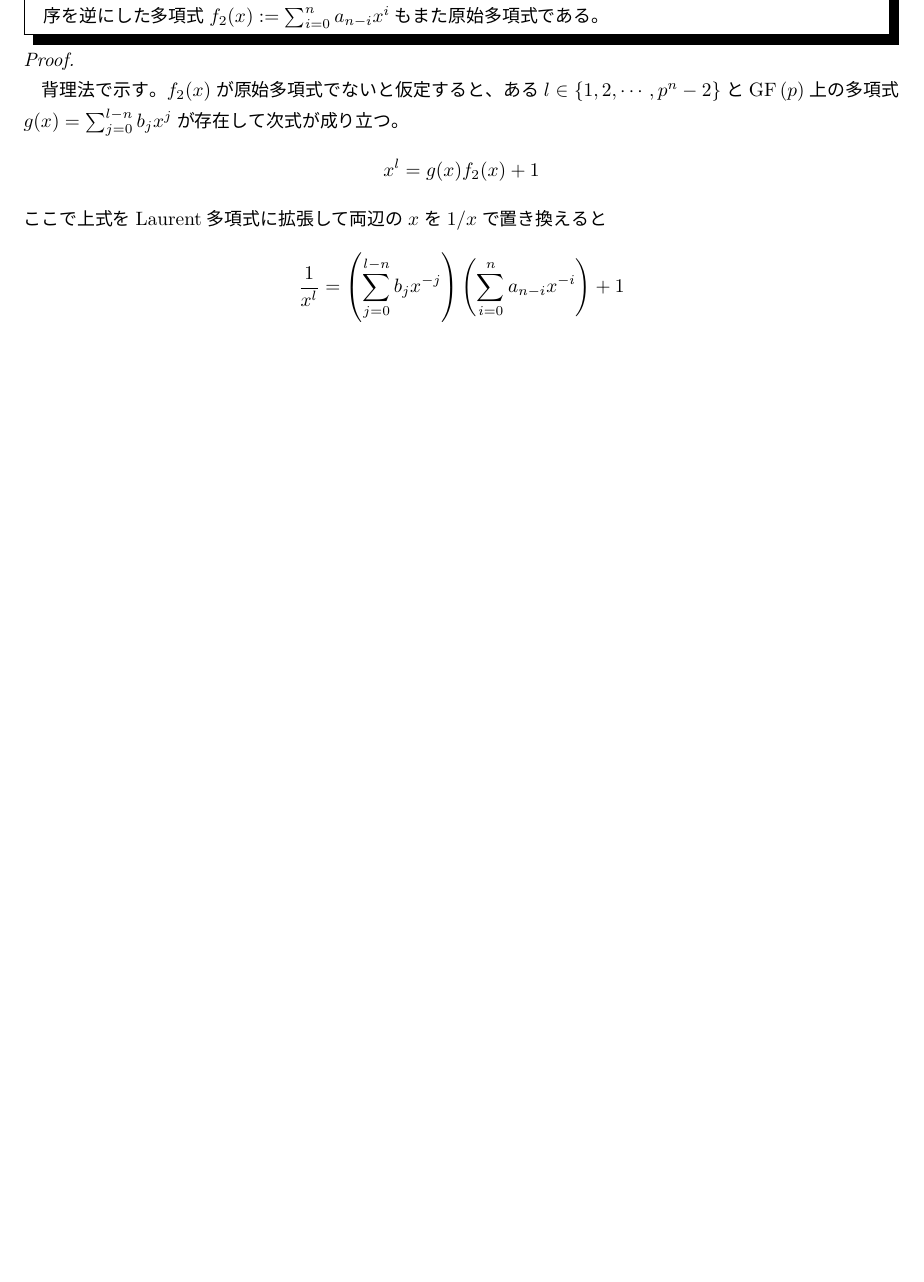
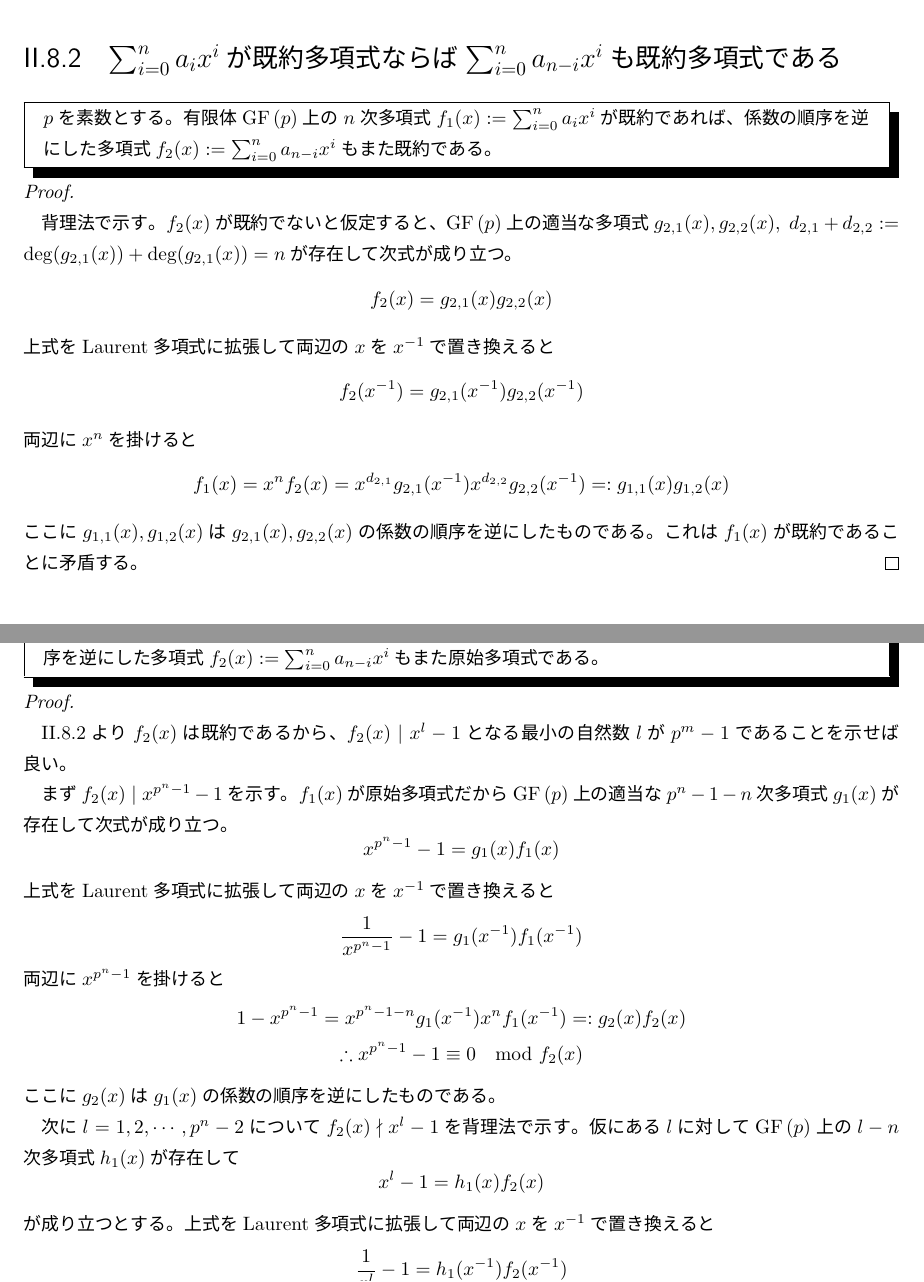
Before and after one commit to motchy869/Mathematics-Memorandum, a LaTeX book (数学備忘録.tex, which reads parts/discrete-mathematics/discrete-mathematics.tex): part of page 31 of 236 before the commit and two parts of pages 29 and 32 of 238 after it, the two joined at a grey line, cut at the place of the change, the shorter picture padded with empty space. The pictures show the PDF file 数学備忘録.pdf that the author committed with the source.

Commit message:
fix: primitive polynomial remma

```diff
--- a/parts/discrete-mathematics/discrete-mathematics.tex
+++ b/parts/discrete-mathematics/discrete-mathematics.tex
@@ -393,6 +393,24 @@
 	\chapter{多項式}
 		\section{規約}
 			以降の説明に於いて多項式中に特別の断りなく現れる$x$は不定元を意味する。
+		\section{$\sum_{i=0}^n a_ix^i$が既約多項式ならば$\sum_{i=0}^n a_{n-i}x^i$も既約多項式である}
+		\label{既約多項式の係数の順序反転}
+		\begin{shadebox}
+			$p$を素数とする。
+			有限体$\GaloisField{p}$上の$n$次多項式$f_1(x) := \sum_{i=0}^n a_ix^i$が既約であれば、係数の順序を逆にした多項式$f_2(x) := \sum_{i=0}^n a_{n-i}x^i$もまた既約である。
+		\end{shadebox}
+			\begin{proof}
+				\quad\par
+				背理法で示す。
+				$f_2(x)$が既約でないと仮定すると、$\GaloisField{p}$上の適当な多項式$g_{2,1}(x),g_{2,2}(x),\;d_{2,1} + d_{2,2} := \deg(g_{2,1}(x)) + \deg(g_{2,1}(x)) = n$が存在して次式が成り立つ。
+				\[ f_2(x) = g_{2,1}(x)g_{2,2}(x) \]
+				上式をLaurent多項式に拡張して両辺の$x$を$x^{-1}$で置き換えると
+				\[ f_2(x^{-1}) = g_{2,1}(x^{-1})g_{2,2}(x^{-1}) \]
+				両辺に$x^n$を掛けると
+				\[ f_1(x) = x^n f_2(x) = x^{d_{2,1}}g_{2,1}(x^{-1})x^{d_{2,2}}g_{2,2}(x^{-1}) =: g_{1,1}(x)g_{1,2}(x) \]
+				ここに$g_{1,1}(x), g_{1,2}(x)$は$g_{2,1}(x), g_{2,2}(x)$の係数の順序を逆にしたものである。
+				これは$f_1(x)$が既約であることに矛盾する。
+			\end{proof}
 		\section{既約多項式$\iff$最小多項式}
 			\begin{shadebox}
 				$P$を体$K$上の多項式とする。
@@ -472,15 +490,31 @@
 				\end{shadebox}
 				\begin{proof}
 					\quad\par
-					背理法で示す。
-					$f_2(x)$が原始多項式でないと仮定すると、ある$l\in\{1,2,\cdots,p^n-2\}$と$\GaloisField{p}$上の多項式$g(x) = \sum_{j=0}^{l-n} b_jx^j$が存在して次式が成り立つ。
-					\[ x^l = g(x)f_2(x) + 1 \]
-					ここで上式をLaurent多項式に拡張して両辺の$x$を$1/x$で置き換えると
-					\[ \frac{1}{x^l} = \left(\sum_{j=0}^{l-n} b_jx^{-j}\right)\left(\sum_{i=0}^n a_{n-i}x^{-i}\right) + 1 \]
+					\ref{既約多項式の係数の順序反転}より$f_2(x)$は既約であるから、$f_2(x) \mid x^l - 1$となる最小の自然数$l$が$p^m-1$であることを示せば良い。
+					\par
+					まず$f_2(x) \mid x^{p^n-1}-1$を示す。
+					$f_1(x)$が原始多項式だから$\GaloisField{p}$上の適当な$p^n-1-n$次多項式$g_1(x)$が存在して次式が成り立つ。
+					\[ x^{p^n-1} - 1 = g_1(x)f_1(x) \]
+					上式をLaurent多項式に拡張して両辺の$x$を$x^{-1}$で置き換えると
+					\[ \frac{1}{x^{p^n-1}} - 1 = g_1(x^{-1})f_1(x^{-1}) \]
+					両辺に$x^{p^n-1}$を掛けると
+					\[ 1 - x^{p^n-1} = x^{p^n-1-n}g_1(x^{-1}) x^n f_1(x^{-1}) =: g_2(x)f_2(x) \]
+					\[ \therefore x^{p^n-1} -1 \equiv 0 \mod f_2(x) \]
+					ここに$g_2(x)$は$g_1(x)$の係数の順序を逆にしたものである。
+					\par
+					次に$l=1,2,\cdots,p^n-2$について$f_2(x) \nmid x^l-1$を背理法で示す。
+					仮にある$l$に対して$\GaloisField{p}$上の$l-n$次多項式$h_1(x)$が存在して
+					\[ x^l - 1 = h_1(x)f_2(x) \]
+					が成り立つとする。
+					上式をLaurent多項式に拡張して両辺の$x$を$x^{-1}$で置き換えると
+					\[ \frac{1}{x^l} - 1 = h_1(x^{-1})f_2(x^{-1}) \]
 					両辺に$x^l$を掛けると
-					\[ 1 = \left(\sum_{j=0}^{l-n} b_jx^{l-n-j}\right)\left(\sum_{i=0}^n a_{n-i}x^{n-i}\right) + x^l = \left(\sum_{j=0}^{l-n} b_jx^{l-n-j}\right)f_1(x) + x^l \]
-					\[ \therefore x^l \equiv 1 \mod f_1(x) \]
+					\[ 1 - x^l = x^{l-n}h_1(x^{-1}) x^n f_2(x^{-1}) =: h_2(x)f_1(x) \]
+					\[ \therefore x^l - 1 \equiv 0 \mod f_1(x) \]
+					ここに$h_2(x)$は$h_1(x)$の係数の順序を逆にしたものである。
 					これは$f_1(x)$が原始多項式であることに矛盾する。
+					\par
+					以上より$f_2(x) \mid x^l - 1$となる最小の自然数$l$は$p^m-1$である。
 				\end{proof}
 	\chapter{有限幾何学}
 		\section{有限射影平面}
```
Also changed, not shown: 数学備忘録.pdf.
